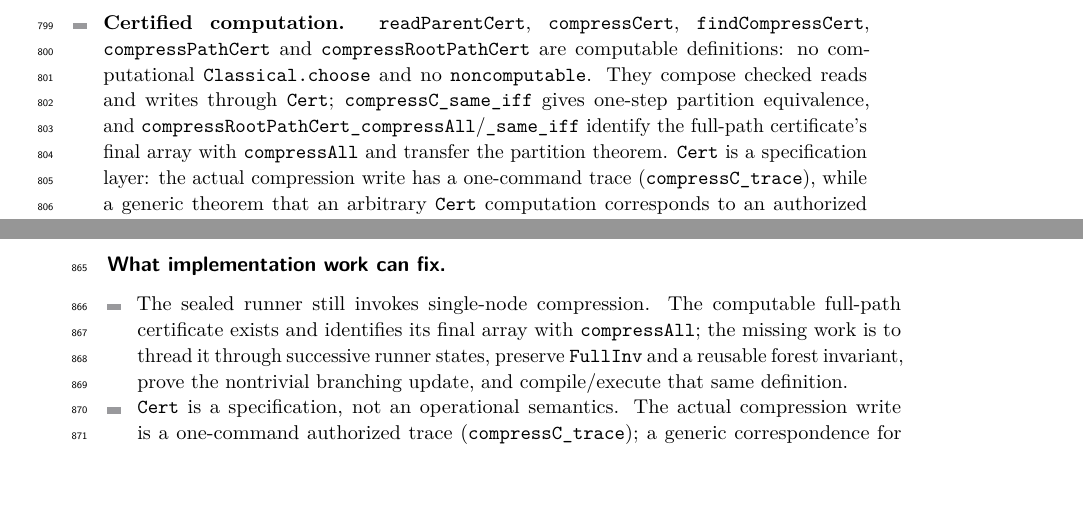
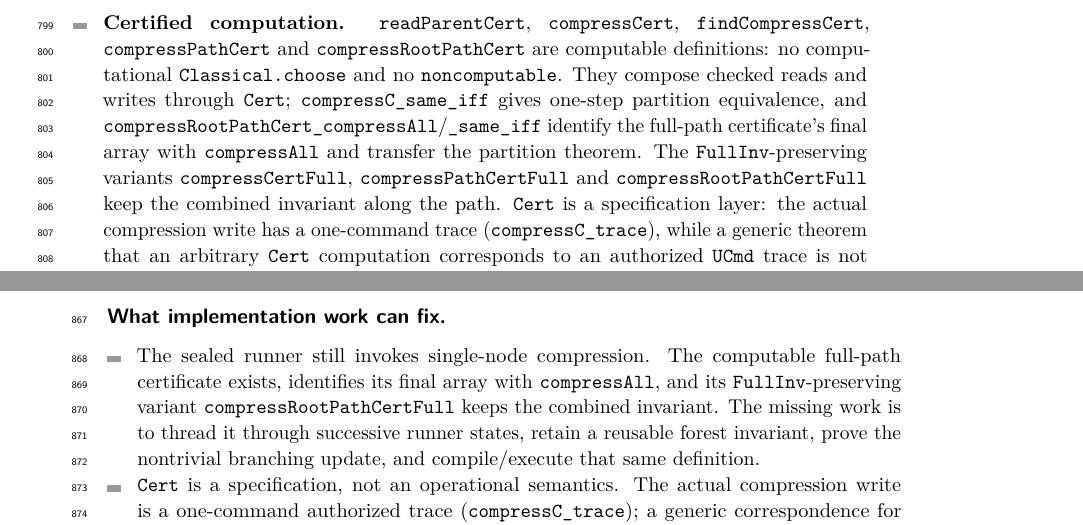
Before and after one commit to scidonia/ownership, a LaTeX paper (paper/sealed-ownership.tex): two parts of pages 19 and 20 of 22, joined at a grey line, cut so that both start at the same text, the shorter picture padded with empty space. Compiled offline with pdfLaTeX.

Commit message:
Strengthen compression theorems with FullInv and trace
Adds World.writeChecked_fullInv, compressC_fullInv, compressCertFull, compressPathCertFull and compressRootPathCertFull: the compression step and the full path preserve the combined invariant while retaining UFRep and the final-buffer correspondence. Also retains compressC_trace, which makes the actual compression write a one-command UCmd trace. The paper and notes distinguish these strengthened theorems from the still-open runner state threading and compiled execution.

```diff
--- a/paper/sealed-ownership.tex
+++ b/paper/sealed-ownership.tex
@@ -1190,7 +1190,9 @@ statuses, and the paper does not conflate them.
   one-step partition equivalence, and
   \lean{compressRootPathCert\_compressAll}/\lean{\_same\_iff} identify the
   full-path certificate's final array with \lean{compressAll} and transfer the
-  partition theorem. \lean{Cert} is a specification layer: the actual compression
+  partition theorem. The \lean{FullInv}-preserving variants
+  \lean{compressCertFull}, \lean{compressPathCertFull} and
+  \lean{compressRootPathCertFull} keep the combined invariant along the path. \lean{Cert} is a specification layer: the actual compression
   write has a one-command trace (\lean{compressC\_trace}), while a generic
   theorem that an arbitrary \lean{Cert} computation corresponds to an authorized
   \lean{UCmd} trace is not provided.
@@ -1279,10 +1281,12 @@ ownership theorem.
 \paragraph*{What implementation work can fix.}
 \begin{itemize}
 \item The sealed runner still invokes single-node compression. The computable
-  full-path certificate exists and identifies its final array with
-  \lean{compressAll}; the missing work is to thread it through successive runner
-  states, preserve \lean{FullInv} and a reusable forest invariant, prove the
-  nontrivial branching update, and compile/execute that same definition.
+  full-path certificate exists, identifies its final array with
+  \lean{compressAll}, and its \lean{FullInv}-preserving variant
+  \lean{compressRootPathCertFull} keeps the combined invariant. The missing work
+  is to thread it through successive runner states, retain a reusable forest
+  invariant, prove the nontrivial branching update, and compile/execute that same
+  definition.
 \item \lean{Cert} is a specification, not an operational semantics. The
   actual compression write is a one-command authorized trace
   (\lean{compressC\_trace}); a generic correspondence for arbitrary certified
```
Also changed, not shown: AGENTS.md (+3 -1 lines), paper/sealed-ownership.pdf, 1 other file.
